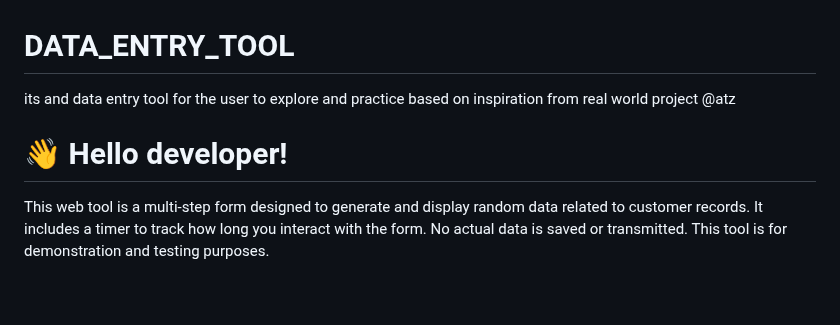
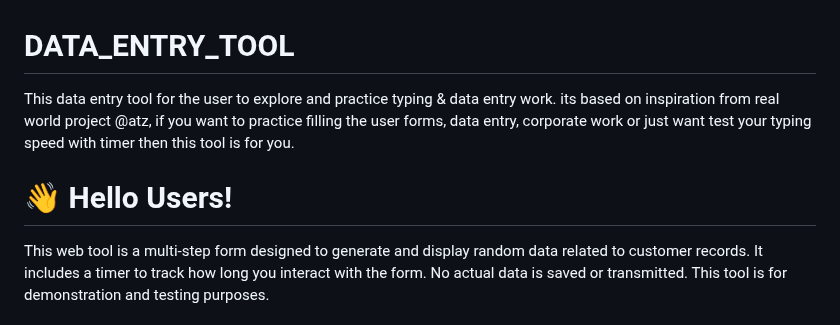
Before and after one commit to bharombhar/DATA_ENTRY_TOOL, a Markdown page: README.md, the part around the change. GitHub-like rendering; blank space fills up the shorter version.

```diff
--- a/README.md
+++ b/README.md
@@ -1,6 +1,6 @@
 # DATA_ENTRY_TOOL
-its and data entry tool for the user to explore and practice based on inspiration from real world project @atz
-# 👋 Hello developer!
+This data entry tool for the user to explore and practice typing & data entry work. its based on inspiration from real world project @atz, if you want to practice filling the user forms, data entry, corporate work or just want test your typing speed with timer then this tool is for you.
+# 👋 Hello Users!
 
 This web tool is a multi-step form designed to generate and display random data related to customer records. It includes a timer to track how long you interact with the form. No actual data is saved or transmitted. This tool is for demonstration and testing purposes.
 
```
